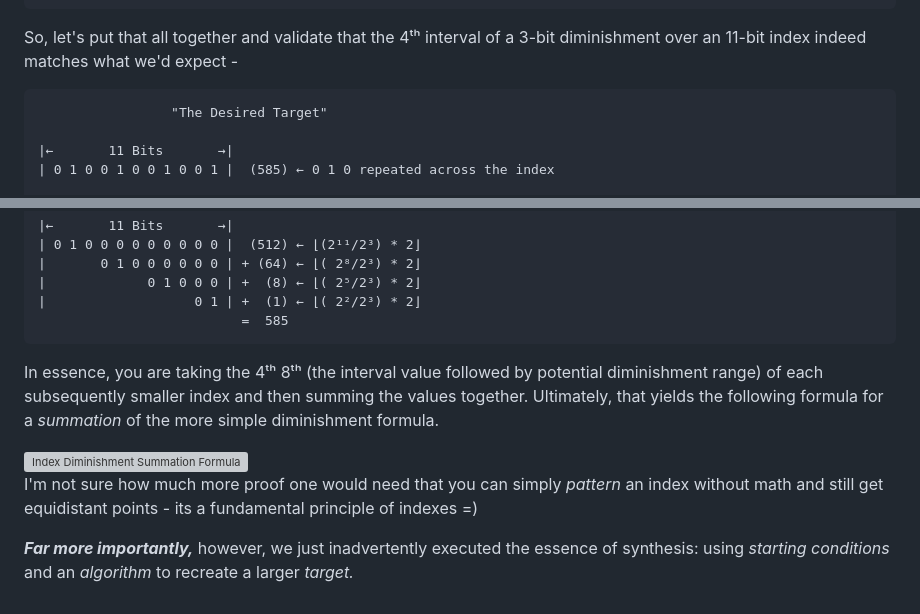
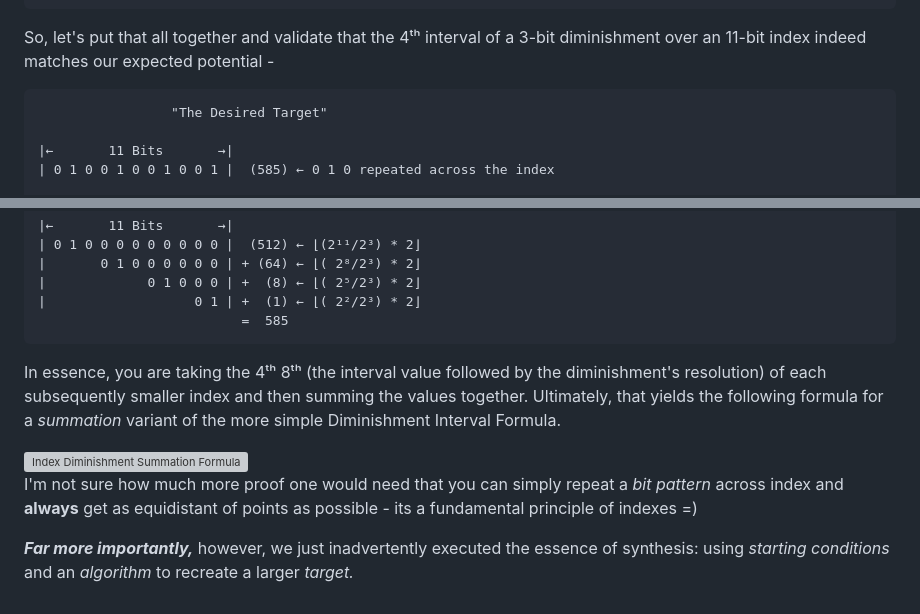
Before and after one commit to Ignite-Laboratories/Enigmaneering, a Markdown page: enigma1/E1S1 - Diminishment Proof.md, 2 parts joined by grey strips. Drawn GitHub-style; grey boxes are pictures that could not be loaded.

```diff
--- a/enigma1/E1S1 - Diminishment Proof.md
+++ b/enigma1/E1S1 - Diminishment Proof.md
@@ -120,7 +120,7 @@ for each index one pattern width less wide.  I'll do so for every potential inte
                               Step 1 ⬏
 
 So, let's put that all together and validate that the 4ᵗʰ interval of a 3-bit diminishment over an 11-bit index
-indeed matches what we'd expect -
+indeed matches our expected potential -
 
                      "The Desired Target"
 
@@ -146,16 +146,16 @@ indeed matches what we'd expect -
     |                   0 1 | +  (1) ← ⌊( 2²/2³) * 2⌋
                               =  585
 
-In essence, you are taking the 4ᵗʰ 8ᵗʰ (the interval value followed by potential diminishment range) of each subsequently
-smaller index and then summing the values together.  Ultimately, that yields the following formula for a _summation_ of
-the more simple diminishment formula.
+In essence, you are taking the 4ᵗʰ 8ᵗʰ (the interval value followed by the diminishment's resolution) of each subsequently
+smaller index and then summing the values together.  Ultimately, that yields the following formula for a _summation_ variant
+of the more simple Diminishment Interval Formula.
 
 <picture>
 <img alt="Index Diminishment Summation Formula" src="assets/diminishment summation.png" style="display: block; margin-left: auto; margin-right: auto;">
 </picture>
 
-I'm not sure how much more proof one would need that you can simply _pattern_ an index without math and still get
-equidistant points - its a fundamental principle of indexes =)
+I'm not sure how much more proof one would need that you can simply repeat a _bit pattern_ across index and **always** get
+as equidistant of points as possible - its a fundamental principle of indexes =)
 
 _**Far more importantly,**_ however, we just inadvertently executed the essence of synthesis: using _starting
 conditions_ and an _algorithm_ to recreate a larger _target._
```
